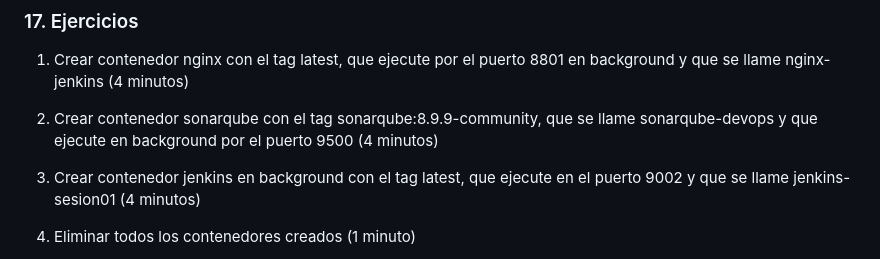
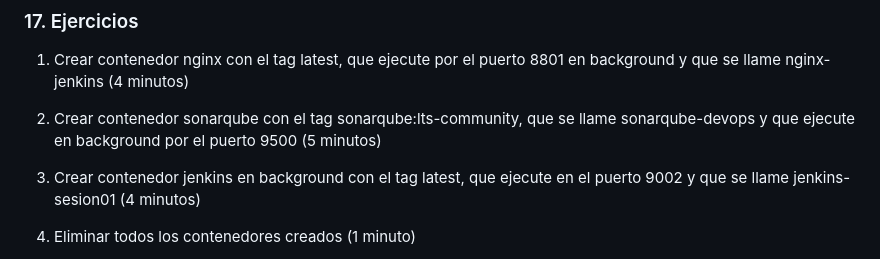
Before and after one commit to aldo2510/ec_docker_kubernetes_001, a Markdown page: sesion01/docker_beginner_02.md, the part around the change. Rendered like a GitHub page.

```diff
--- a/sesion01/docker_beginner_02.md
+++ b/sesion01/docker_beginner_02.md
@@ -144,7 +144,7 @@ Docker proporciona un solo comando que eliminará cualquier recurso (imágenes,
 ### 17. Ejercicios
 1. Crear contenedor nginx con el tag latest, que ejecute por el puerto 8801 en background y que se llame nginx-jenkins (4 minutos)
 
-2. Crear contenedor sonarqube con el tag sonarqube:8.9.9-community, que se llame sonarqube-devops y que ejecute en background por el puerto 9500 (4 minutos)
+2. Crear contenedor sonarqube con el tag sonarqube:lts-community, que se llame sonarqube-devops y que ejecute en background por el puerto 9500 (5 minutos)
 
 3. Crear contenedor jenkins en background con el tag latest, que ejecute en el puerto 9002 y que se llame jenkins-sesion01 (4 minutos)
 
```
